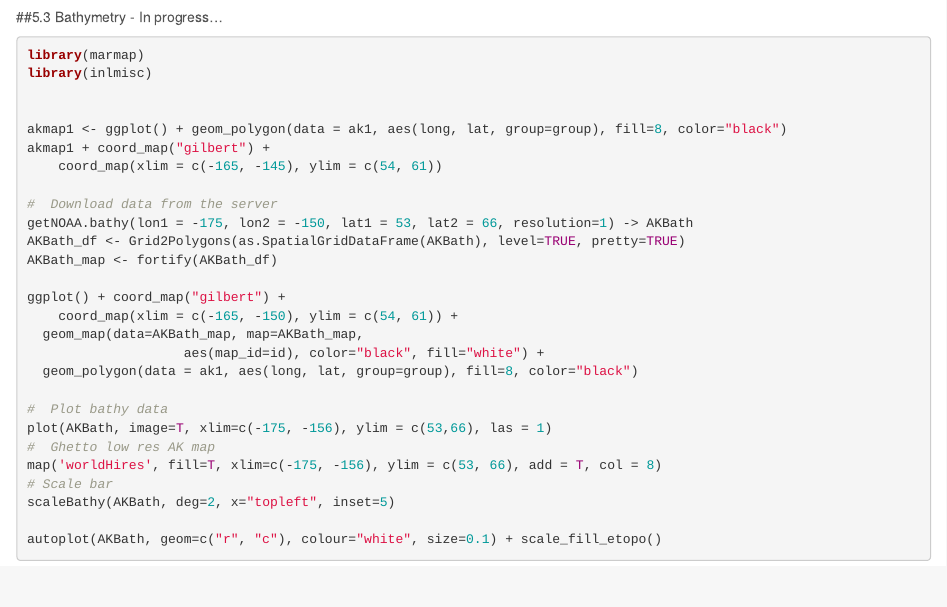
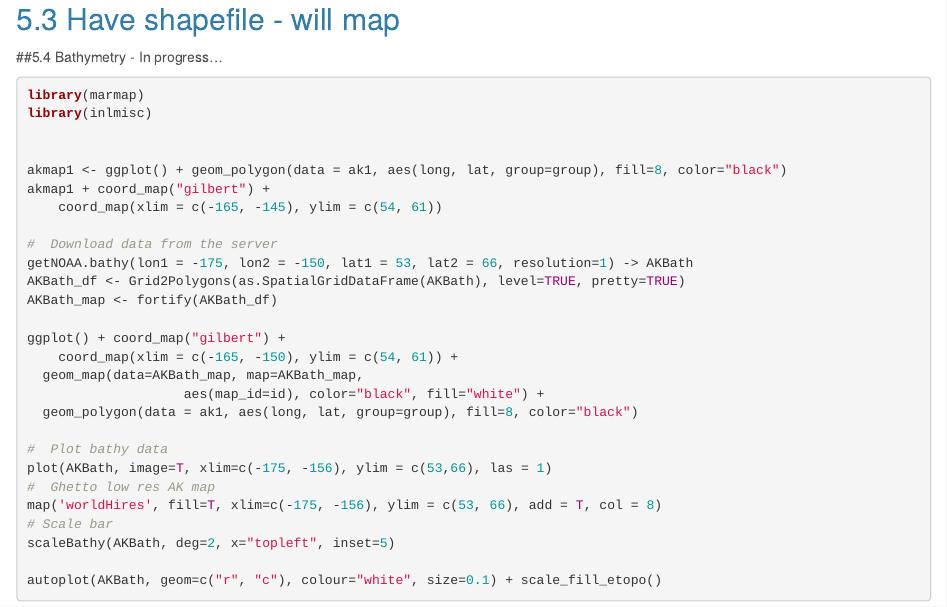
Before and after one commit to ben-williams/excellent_figures, an R Markdown document (updated_ggplot_figures.Rmd): the page in a window 1100 px wide, from 17030 px down before the commit and from 17070 px down after it. Rendered offline with R 4.5, knitr and Pandoc, with nearby package versions; some code elsewhere in the file could not run offline.

Commit message:
add shapefiles

````diff
--- a/updated_ggplot_figures.Rmd
+++ b/updated_ggplot_figures.Rmd
@@ -437,7 +437,11 @@ ggplot() +
   geom_polygon(data = ak, aes(long, lat, group = group), fill = 8, color = "black") +
   coord_map("gilbert")
 ```
-##5.3 Bathymetry - In progress...
+## 5.3 Have shapefile - will map
+
+
+
+##5.4 Bathymetry - In progress...
 
 ```{r, eval=F}
 library(marmap)
````
